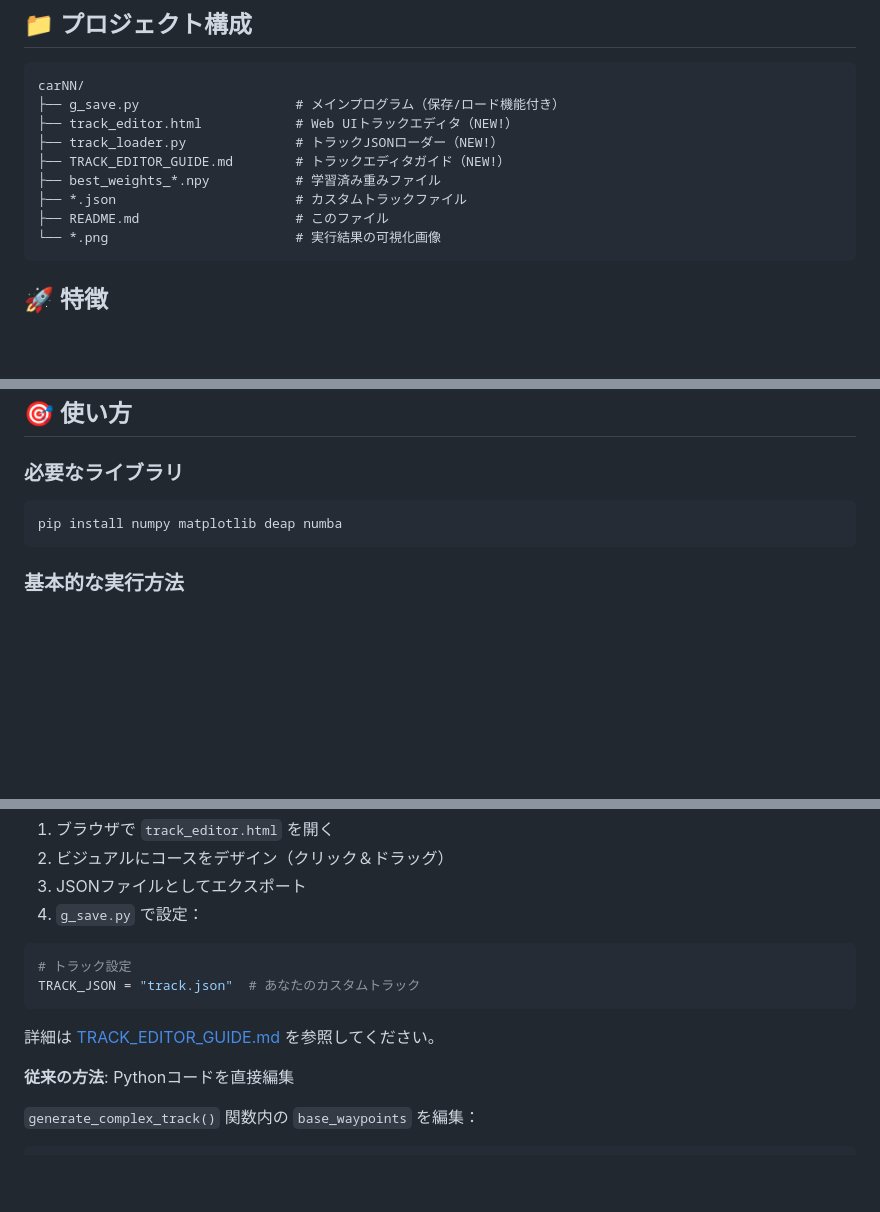
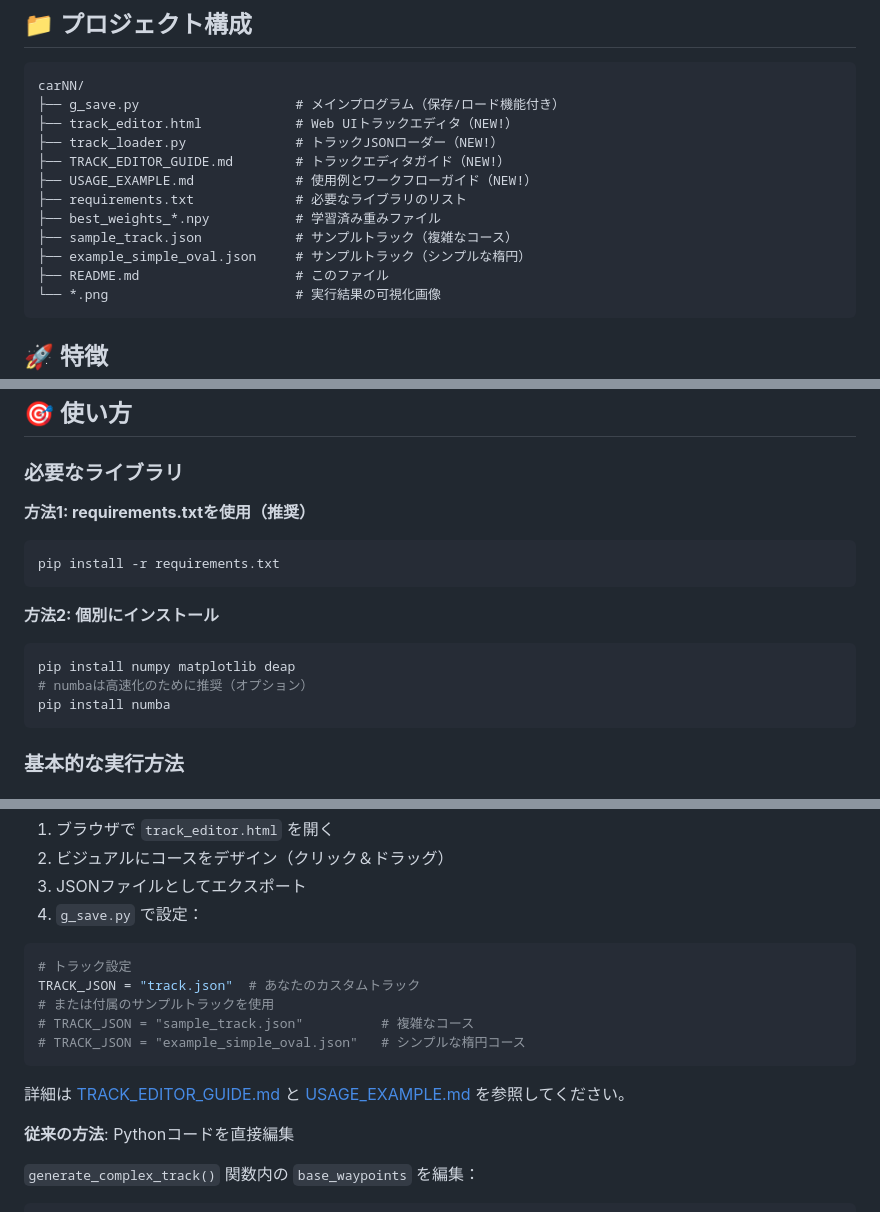
Before and after one commit to SenaTaka/carNN, a Markdown page: README.md, 3 parts joined by grey strips. GitHub-like rendering; blank space fills up the shorter version.

Commit message:
Update README.md with current project structure and improved installation instructions
Co-authored-by: SenaTaka <156771201+SenaTaka@users.noreply.github.com>

````diff
--- a/README.md
+++ b/README.md
@@ -24,8 +24,11 @@ carNN/
 ├── track_editor.html            # Web UIトラックエディタ（NEW!）
 ├── track_loader.py              # トラックJSONローダー（NEW!）
 ├── TRACK_EDITOR_GUIDE.md        # トラックエディタガイド（NEW!）
+├── USAGE_EXAMPLE.md             # 使用例とワークフローガイド（NEW!）
+├── requirements.txt             # 必要なライブラリのリスト
 ├── best_weights_*.npy           # 学習済み重みファイル
-├── *.json                       # カスタムトラックファイル
+├── sample_track.json            # サンプルトラック（複雑なコース）
+├── example_simple_oval.json     # サンプルトラック（シンプルな楕円）
 ├── README.md                    # このファイル
 └── *.png                        # 実行結果の可視化画像
 ```
@@ -52,8 +55,18 @@ carNN/
 
 ### 必要なライブラリ
 
+**方法1: requirements.txtを使用（推奨）**
+
 ```bash
-pip install numpy matplotlib deap numba
+pip install -r requirements.txt
+```
+
+**方法2: 個別にインストール**
+
+```bash
+pip install numpy matplotlib deap
+# numbaは高速化のために推奨（オプション）
+pip install numba
 ```
 
 ### 基本的な実行方法
@@ -205,9 +218,12 @@ Gen   | Best Fit   | Time(s)    | Status
 ```python
 # トラック設定
 TRACK_JSON = "track.json"  # あなたのカスタムトラック
+# または付属のサンプルトラックを使用
+# TRACK_JSON = "sample_track.json"          # 複雑なコース
+# TRACK_JSON = "example_simple_oval.json"   # シンプルな楕円コース
 ```
 
-詳細は [TRACK_EDITOR_GUIDE.md](TRACK_EDITOR_GUIDE.md) を参照してください。
+詳細は [TRACK_EDITOR_GUIDE.md](TRACK_EDITOR_GUIDE.md) と [USAGE_EXAMPLE.md](USAGE_EXAMPLE.md) を参照してください。
 
 **従来の方法**: Pythonコードを直接編集
 
````
Also changed, not shown: other parts of README.md (+1 -1 lines).
